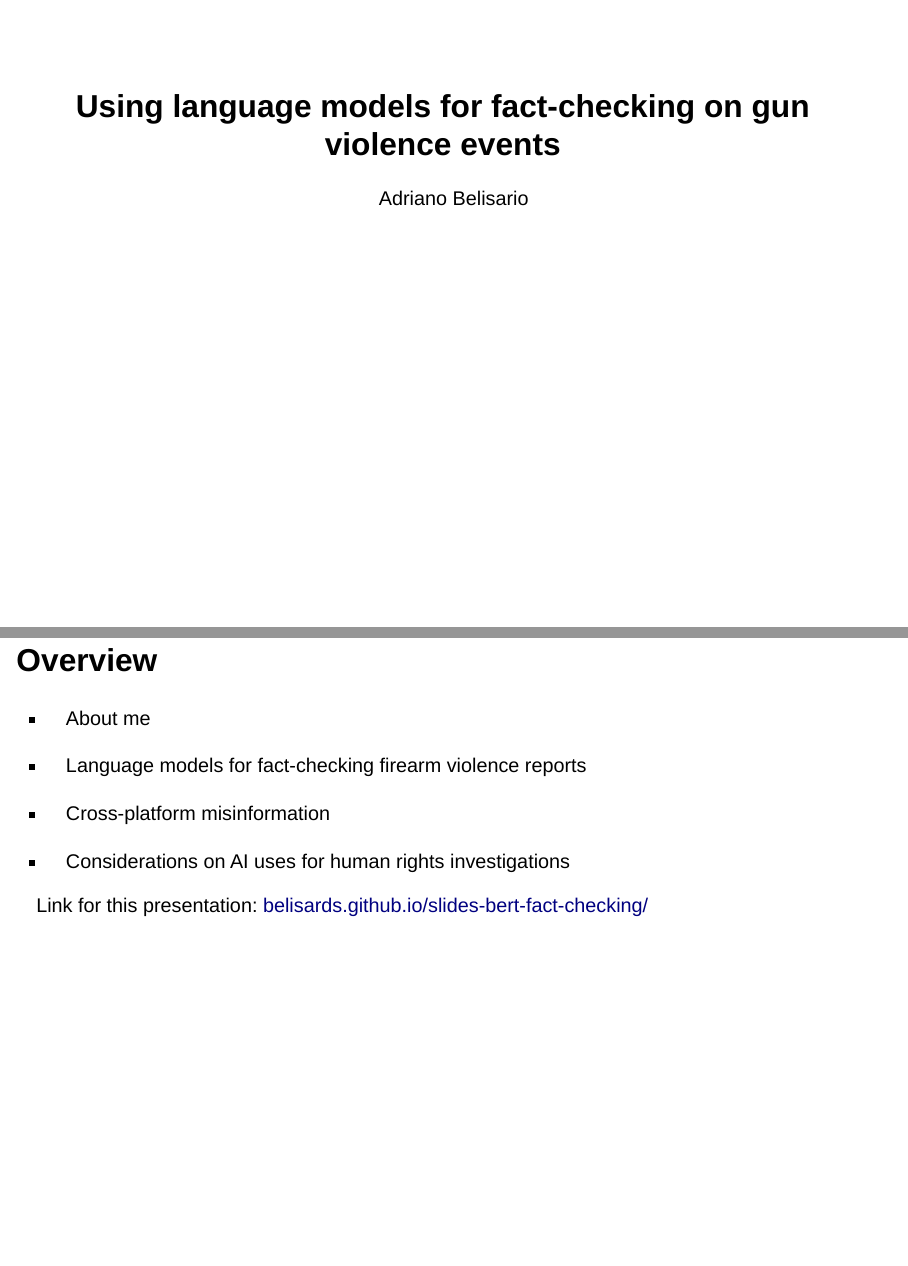
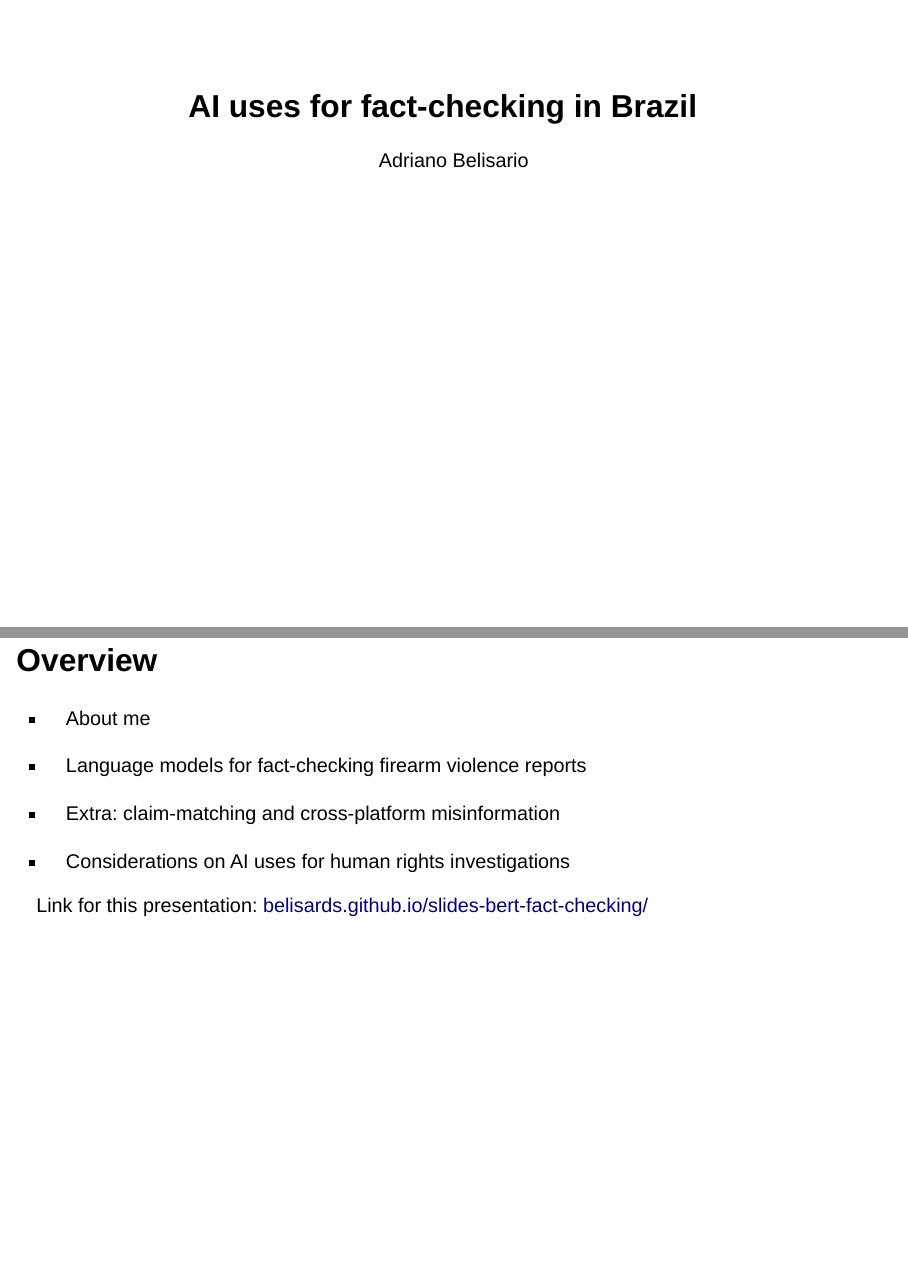
Before and after one commit to belisards/dw_disinfo, a Quarto document (index.qmd): pages 1 and 2 of 23, joined at a grey line. Rendered offline with R 4.5, knitr and Pandoc in place of Quarto, with nearby package versions; drawn as Slidy slides in place of the format the file asks for.

Commit message:
change title

```diff
--- a/index.qmd
+++ b/index.qmd
@@ -1,5 +1,5 @@
 ---
-title: "Using language models for fact-checking on gun violence events"
+title: "AI uses for fact-checking in Brazil"
 author: "Adriano Belisario"
 format:
   revealjs:
```
Also changed, not shown: index.qmd (2 more changed lines).
